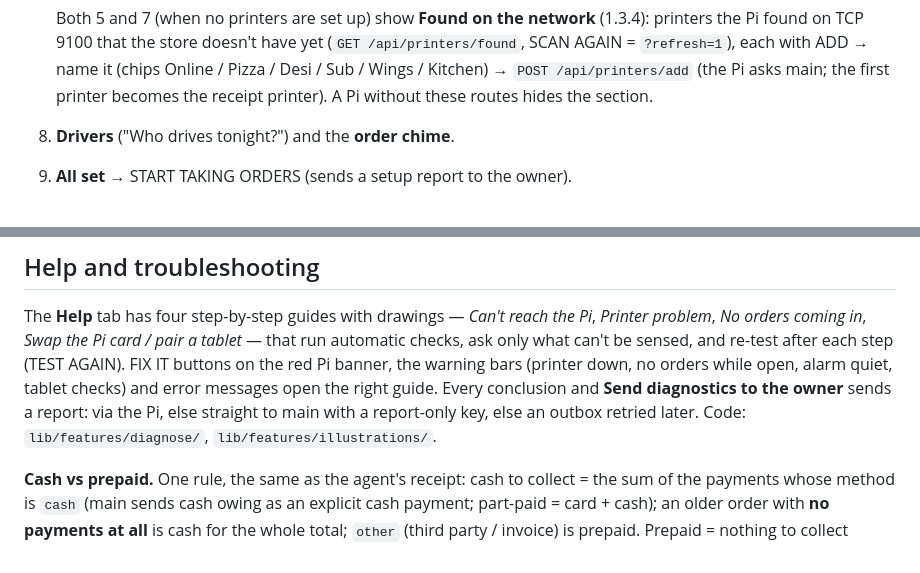
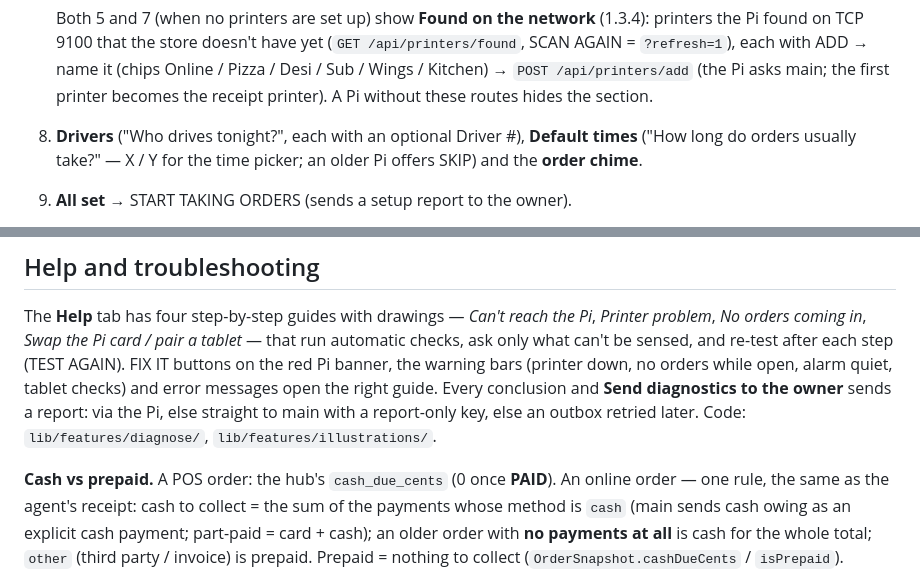
Before and after one commit to aaryanDhakal22/mobile-agent, a Markdown page: README.md, 2 parts joined by grey strips. Rendered like a GitHub page.

```diff
--- a/README.md
+++ b/README.md
@@ -108,7 +137,9 @@ for the **store manager** — big buttons, plain words, an (i) on every step:
    name it (chips Online / Pizza / Desi / Sub / Wings / Kitchen) →
    `POST /api/printers/add` (the Pi asks main; the first printer becomes the
    receipt printer). A Pi without these routes hides the section.
-8. **Drivers** ("Who drives tonight?") and the **order chime**.
+8. **Drivers** ("Who drives tonight?", each with an optional Driver #),
+   **Default times** ("How long do orders usually take?" — X / Y for the
+   time picker; an older Pi offers SKIP) and the **order chime**.
 9. **All set** → START TAKING ORDERS (sends a setup report to the owner).
 
 Progress is saved on every step (`setup_progress_v1`, never the password);
@@ -186,7 +220,8 @@ owner** sends a report: via the Pi, else straight to main with a report-only
 key, else an outbox retried later. Code: `lib/features/diagnose/`,
 `lib/features/illustrations/`.
 
-**Cash vs prepaid.** One rule, the same as the agent's receipt: cash to
+**Cash vs prepaid.** A POS order: the hub's `cash_due_cents` (0 once
+**PAID**). An online order — one rule, the same as the agent's receipt: cash to
 collect = the sum of the payments whose method is `cash` (main sends cash
 owing as an explicit cash payment; part-paid = card + cash); an older order
 with **no payments at all** is cash for the whole total; `other` (third party /
```
Also changed, not shown: other parts of README.md (+42 -6 lines).
